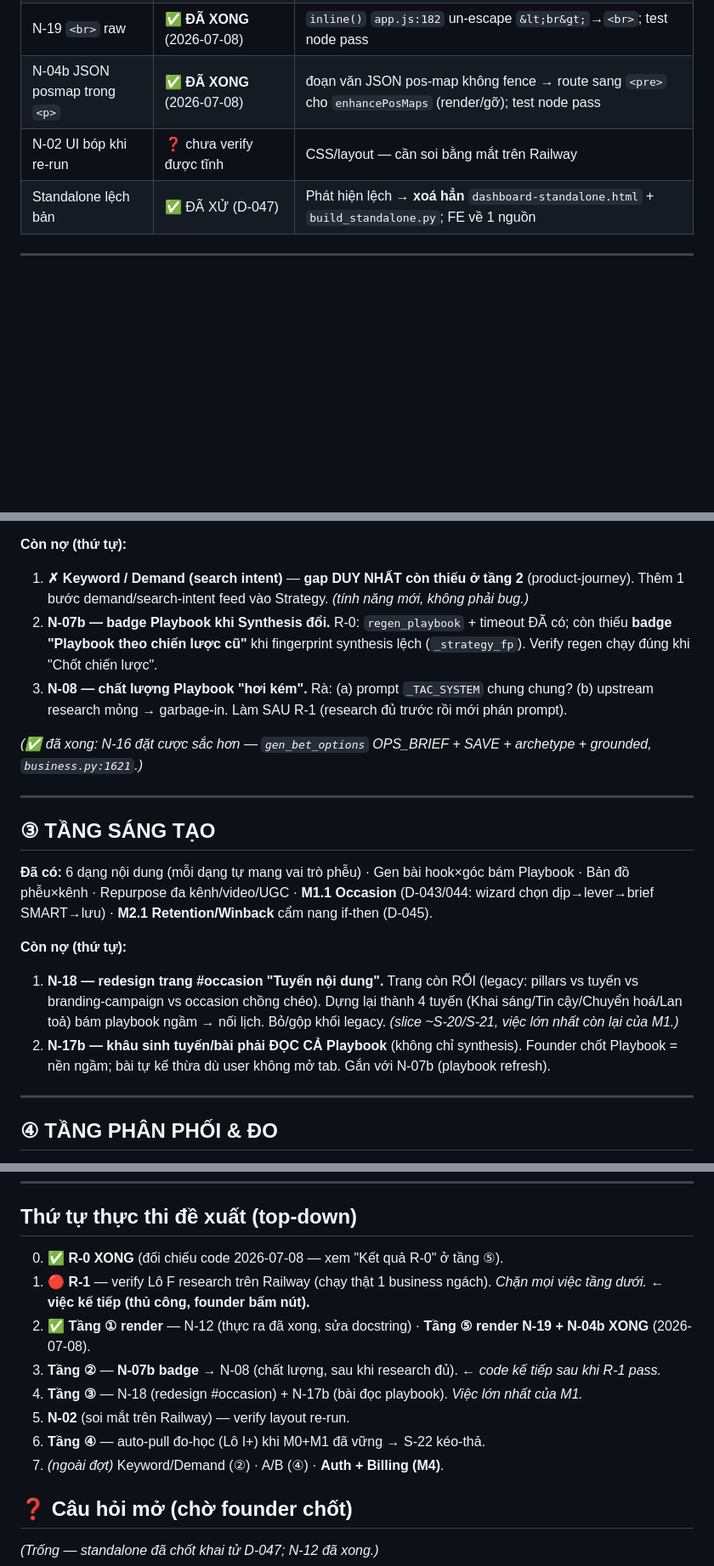
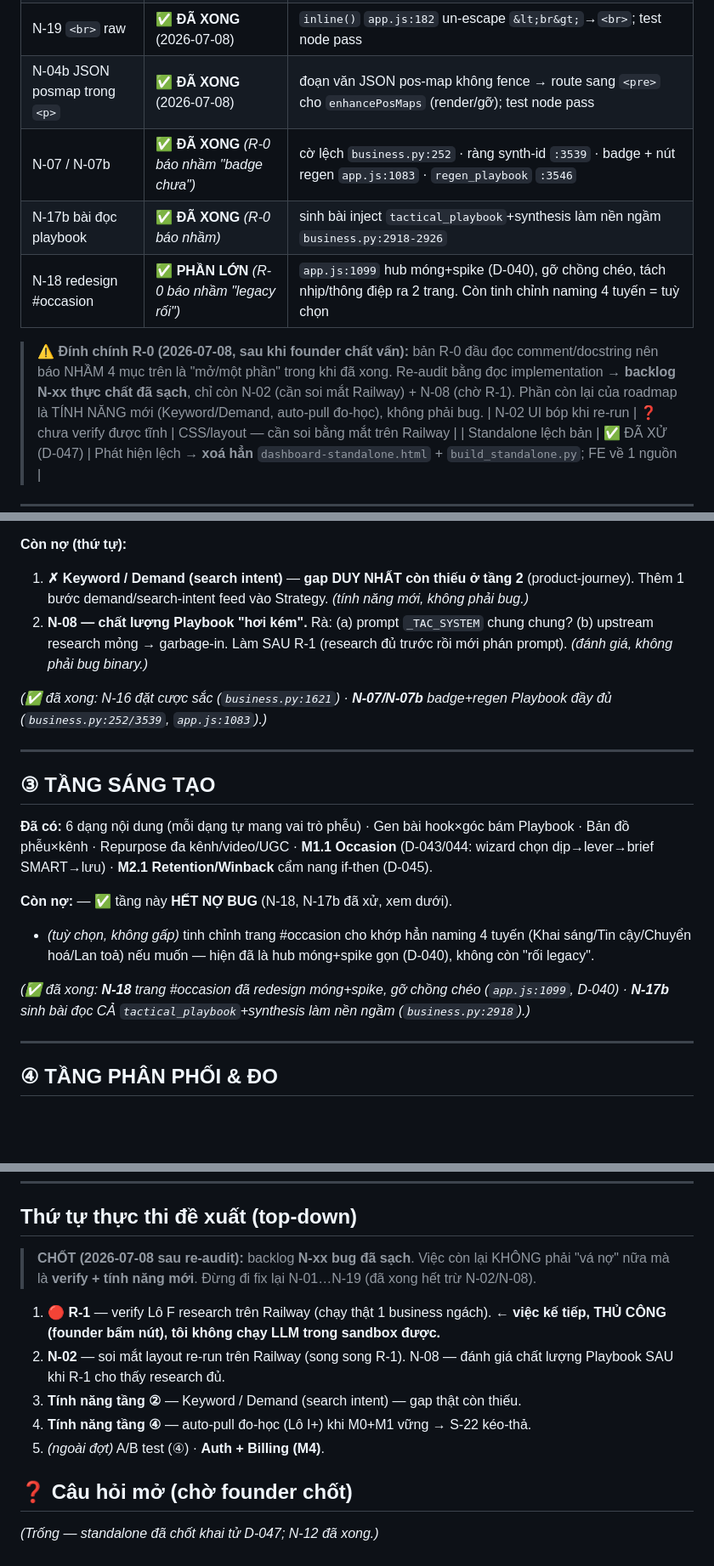
Before and after one commit to TimothyMt/markos-web, a Markdown page: docs/web/roadmap.md, 3 parts joined by grey strips. Shown at 85% size. Drawn GitHub-style; blank space fills up the shorter version.

Commit message:
docs(roadmap): đính chính R-0 — N-07b/N-17b/N-18 thực ra đã xong (re-audit đọc code)
Founder chất vấn "check hết chưa" sau khi R-0 báo nhầm N-12. Re-audit bằng đọc
implementation (không đọc comment/docstring) phát hiện R-0 vòng 1 under-credit
hàng loạt việc đã xong:

- N-07/N-07b: badge "Playbook bám chiến lược cũ" + nút regen + ràng synth-id
  ĐẦY ĐỦ (business.py:252/3539, app.js:1083) — R-0 báo nhầm "badge chưa".
- N-17b: sinh bài inject tactical_playbook+synthesis làm nền ngầm
  (business.py:2918-2926) — R-0 báo nhầm "chưa".
- N-18: trang #occasion đã redesign móng+spike, gỡ chồng chéo legacy, tách
  nhịp/thông điệp ra 2 trang (app.js:1099, D-040) — R-0 báo nhầm "legacy rối".

Kết luận: backlog N-xx đã SẠCH, chỉ còn N-02 (CSS — soi mắt Railway) + N-08
(chất lượng, chờ R-1). Phần còn lại của roadmap là tính năng mới (Keyword/Demand,
auto-pull đo-học), không phải bug. Cập nhật roadmap.md + notes-todo.md cho khớp.

Co-Authored-By: Claude Opus 4.8 <noreply@anthropic.com>

```diff
--- a/docs/web/roadmap.md
+++ b/docs/web/roadmap.md
@@ -64,6 +64,14 @@ Intake → Research T1-T3 → 🚪 GATE (chọn wedge + USP trên data thật, D
 | N-12 cắt output | ✅ **ĐÃ XONG** *(R-0 đọc nhầm docstring)* | Code `llm_router.py:297` **đã** `min(4000,25%)` → research `mx=16000` thinking 4000 → output ~12000. Chỉ docstring lệch → đã sửa 2026-07-08 |
 | N-19 `<br>` raw | ✅ **ĐÃ XONG** (2026-07-08) | `inline()` `app.js:182` un-escape `&lt;br&gt;`→`<br>`; test node pass |
 | N-04b JSON posmap trong `<p>` | ✅ **ĐÃ XONG** (2026-07-08) | đoạn văn JSON pos-map không fence → route sang `<pre>` cho `enhancePosMaps` (render/gỡ); test node pass |
+| N-07 / N-07b | ✅ **ĐÃ XONG** *(R-0 báo nhầm "badge chưa")* | cờ lệch `business.py:252` · ràng synth-id `:3539` · badge + nút regen `app.js:1083` · `regen_playbook` `:3546` |
+| N-17b bài đọc playbook | ✅ **ĐÃ XONG** *(R-0 báo nhầm)* | sinh bài inject `tactical_playbook`+synthesis làm nền ngầm `business.py:2918-2926` |
+| N-18 redesign #occasion | ✅ **PHẦN LỚN** *(R-0 báo nhầm "legacy rối")* | `app.js:1099` hub móng+spike (D-040), gỡ chồng chéo, tách nhịp/thông điệp ra 2 trang. Còn tinh chỉnh naming 4 tuyến = tuỳ chọn |
+
+> ⚠️ **Đính chính R-0 (2026-07-08, sau khi founder chất vấn):** bản R-0 đầu đọc comment/docstring nên
+> báo NHẦM 4 mục trên là "mở/một phần" trong khi đã xong. Re-audit bằng đọc implementation → **backlog
+> N-xx thực chất đã sạch**, chỉ còn N-02 (cần soi mắt Railway) + N-08 (chờ R-1). Phần còn lại của roadmap
+> là TÍNH NĂNG mới (Keyword/Demand, auto-pull đo-học), không phải bug.
 | N-02 UI bóp khi re-run | ❓ chưa verify được tĩnh | CSS/layout — cần soi bằng mắt trên Railway |
 | Standalone lệch bản | ✅ ĐÃ XỬ (D-047) | Phát hiện lệch → **xoá hẳn** `dashboard-standalone.html` + `build_standalone.py`; FE về 1 nguồn |
 
@@ -96,12 +104,10 @@ tab riêng (D-038A) · 🏛️ Messaging House · SWOT+TOWS đúng tầng, hết
 **Còn nợ (thứ tự):**
 1. **✗ Keyword / Demand (search intent)** — **gap DUY NHẤT còn thiếu ở tầng 2** (product-journey). Thêm 1
    bước demand/search-intent feed vào Strategy. *(tính năng mới, không phải bug.)*
-2. **N-07b — badge Playbook khi Synthesis đổi.** R-0: `regen_playbook` + timeout ĐÃ có; còn thiếu **badge
-   "Playbook theo chiến lược cũ"** khi fingerprint synthesis lệch (`_strategy_fp`). Verify regen chạy đúng khi "Chốt chiến lược".
-3. **N-08 — chất lượng Playbook "hơi kém".** Rà: (a) prompt `_TAC_SYSTEM` chung chung? (b) upstream research
-   mỏng → garbage-in. Làm SAU R-1 (research đủ trước rồi mới phán prompt).
+2. **N-08 — chất lượng Playbook "hơi kém".** Rà: (a) prompt `_TAC_SYSTEM` chung chung? (b) upstream research
+   mỏng → garbage-in. Làm SAU R-1 (research đủ trước rồi mới phán prompt). *(đánh giá, không phải bug binary.)*
 
-*(✅ đã xong: N-16 đặt cược sắc hơn — `gen_bet_options` OPS_BRIEF + SAVE + archetype + grounded, `business.py:1621`.)*
+*(✅ đã xong: N-16 đặt cược sắc (`business.py:1621`) · **N-07/N-07b** badge+regen Playbook đầy đủ (`business.py:252/3539`, `app.js:1083`).)*
 
 ---
 
@@ -111,12 +117,12 @@ tab riêng (D-038A) · 🏛️ Messaging House · SWOT+TOWS đúng tầng, hết
 Repurpose đa kênh/video/UGC · **M1.1 Occasion** (D-043/044: wizard chọn dịp→lever→brief SMART→lưu) ·
 **M2.1 Retention/Winback** cẩm nang if-then (D-045).
 
-**Còn nợ (thứ tự):**
-1. **N-18 — redesign trang #occasion "Tuyến nội dung".** Trang còn RỐI (legacy: pillars vs tuyến vs
-   branding-campaign vs occasion chồng chéo). Dựng lại thành 4 tuyến (Khai sáng/Tin cậy/Chuyển hoá/Lan toả)
-   bám playbook ngầm → nối lịch. Bỏ/gộp khối legacy. *(slice ~S-20/S-21, việc lớn nhất còn lại của M1.)*
-2. **N-17b — khâu sinh tuyến/bài phải ĐỌC CẢ Playbook** (không chỉ synthesis). Founder chốt Playbook = nền
-   ngầm; bài tự kế thừa dù user không mở tab. Gắn với N-07b (playbook refresh).
+**Còn nợ:** — ✅ tầng này **HẾT NỢ BUG** (N-18, N-17b đã xử, xem dưới).
+- *(tuỳ chọn, không gấp)* tinh chỉnh trang #occasion cho khớp hẳn naming 4 tuyến (Khai sáng/Tin cậy/Chuyển
+  hoá/Lan toả) nếu muốn — hiện đã là hub móng+spike gọn (D-040), không còn "rối legacy".
+
+*(✅ đã xong: **N-18** trang #occasion đã redesign móng+spike, gỡ chồng chéo (`app.js:1099`, D-040) ·
+**N-17b** sinh bài đọc CẢ `tactical_playbook`+synthesis làm nền ngầm (`business.py:2918`).)*
 
 ---
 
@@ -161,14 +167,14 @@ pillars + gen bài slot thật) · Cảnh báo cân bằng brand/đơn 60-40 (Bi
 
 ## Thứ tự thực thi đề xuất (top-down)
 
-0. ✅ **R-0 XONG** (đối chiếu code 2026-07-08 — xem "Kết quả R-0" ở tầng ⑤).
-1. **🔴 R-1** — verify Lô F research trên Railway (chạy thật 1 business ngách). *Chặn mọi việc tầng dưới.* **← việc kế tiếp (thủ công, founder bấm nút).**
-2. ✅ **Tầng ① render** — N-12 (thực ra đã xong, sửa docstring) · **Tầng ⑤ render N-19 + N-04b XONG** (2026-07-08).
-3. **Tầng ②** — **N-07b badge** → N-08 (chất lượng, sau khi research đủ). ← *code kế tiếp sau khi R-1 pass.*
-4. **Tầng ③** — N-18 (redesign #occasion) + N-17b (bài đọc playbook). *Việc lớn nhất của M1.*
-5. **N-02** (soi mắt trên Railway) — verify layout re-run.
-6. **Tầng ④** — auto-pull đo-học (Lô I+) khi M0+M1 đã vững → S-22 kéo-thả.
-7. *(ngoài đợt)* Keyword/Demand (②) · A/B (④) · **Auth + Billing (M4)**.
+> **CHỐT (2026-07-08 sau re-audit):** backlog **N-xx bug đã sạch**. Việc còn lại KHÔNG phải "vá nợ" nữa
+> mà là **verify + tính năng mới**. Đừng đi fix lại N-01…N-19 (đã xong hết trừ N-02/N-08).
+
+1. **🔴 R-1** — verify Lô F research trên Railway (chạy thật 1 business ngách). **← việc kế tiếp, THỦ CÔNG (founder bấm nút), tôi không chạy LLM trong sandbox được.**
+2. **N-02** — soi mắt layout re-run trên Railway (song song R-1). N-08 — đánh giá chất lượng Playbook SAU khi R-1 cho thấy research đủ.
+3. **Tính năng tầng ②** — Keyword / Demand (search intent) — gap thật còn thiếu.
+4. **Tính năng tầng ④** — auto-pull đo-học (Lô I+) khi M0+M1 vững → S-22 kéo-thả.
+5. *(ngoài đợt)* A/B test (④) · **Auth + Billing (M4)**.
 
 ## ❓ Câu hỏi mở (chờ founder chốt)
 *(Trống — standalone đã chốt khai tử D-047; N-12 đã xong.)*
```
Also changed, not shown: other parts of docs/web/roadmap.md (+4 -4 lines), docs/web/notes-todo.md (+7 -6 lines).
